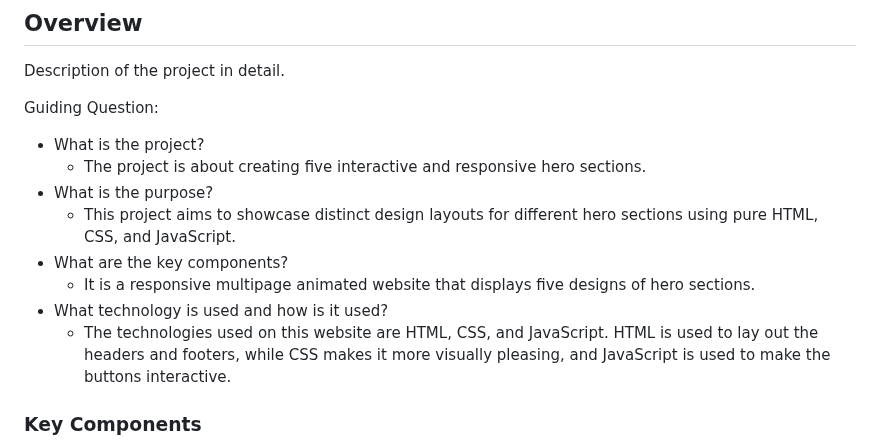
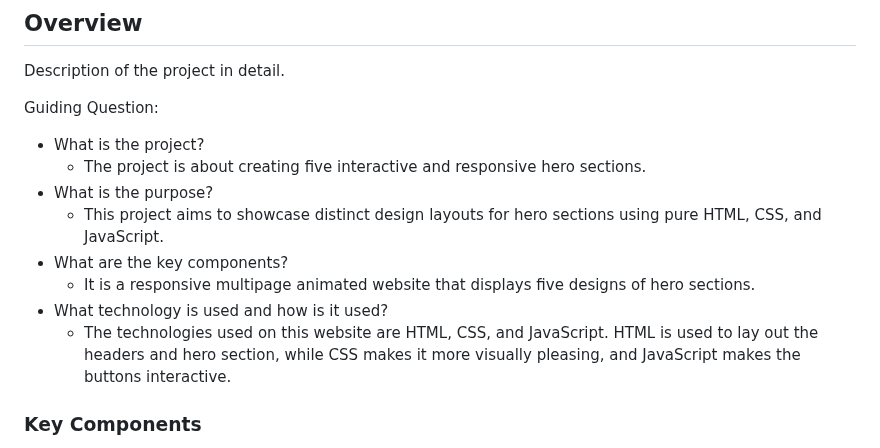
Before and after one commit to aymliekTT/WD-Seatwork-4-TC03, a Markdown page: readme.md, the part around the change. Rendered like a GitHub page.

```diff
--- a/readme.md
+++ b/readme.md
@@ -63,11 +63,11 @@ Guiding Question:
 - What is the project?
   - The project is about creating five interactive and responsive hero sections.
 - What is the purpose?
-  - This project aims to showcase distinct design layouts for different hero sections using pure HTML, CSS, and JavaScript.
+  - This project aims to showcase distinct design layouts for hero sections using pure HTML, CSS, and JavaScript.
 - What are the key components?
   - It is a responsive multipage animated website that displays five designs of hero sections.
 - What technology is used and how is it used?
-  - The technologies used on this website are HTML, CSS, and JavaScript. HTML is used to lay out the headers and footers, while CSS makes it more visually pleasing, and JavaScript is used to make the buttons interactive.
+  - The technologies used on this website are HTML, CSS, and JavaScript. HTML is used to lay out the headers and hero section, while CSS makes it more visually pleasing, and JavaScript makes the buttons interactive.
 
 ### Key Components
 <!-- TODO: List of Key Components -->
```
